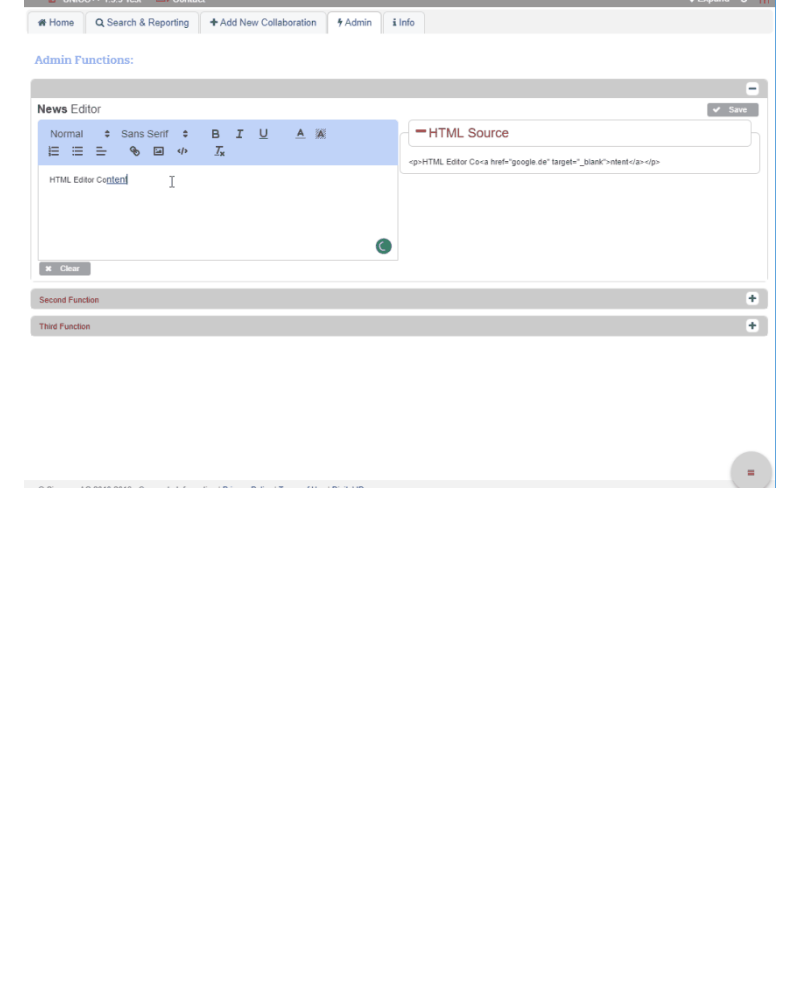
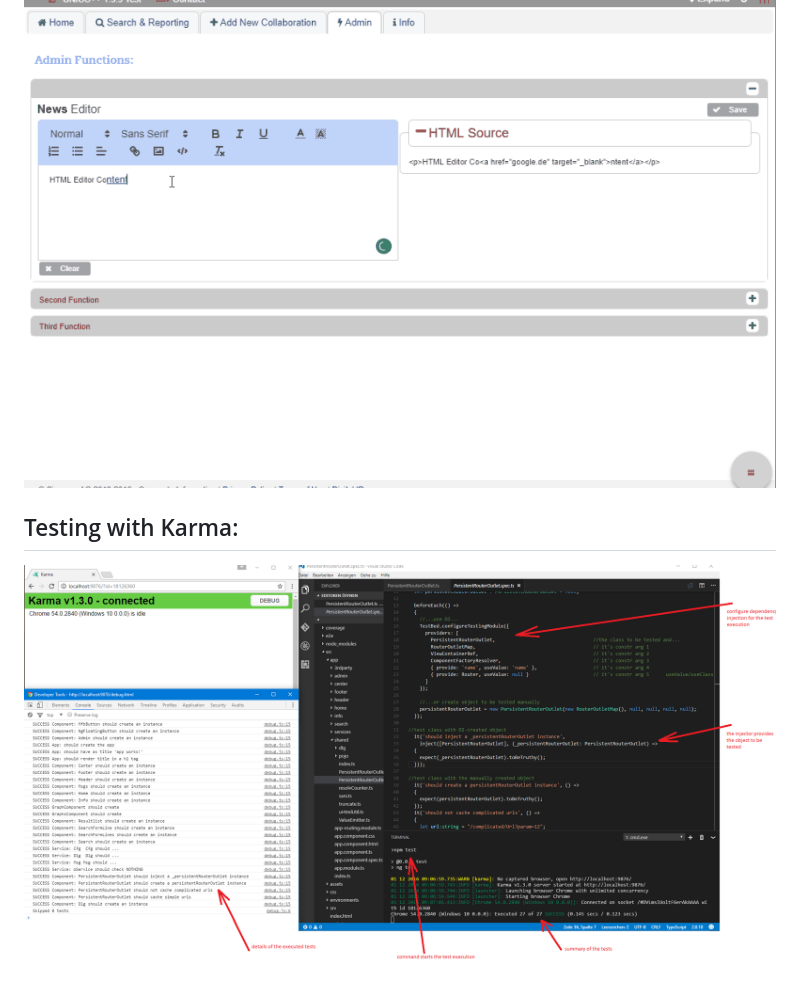
Before and after one commit to privet56/ng2PlusPlus, a Markdown page: README.md, the part around the change. GitHub-like rendering; pictures changed too: ng2plusplus.,karma.tests.png (added); blank space fills up the shorter version.

Commit message:
pic with karma tests

```diff
--- a/README.md
+++ b/README.md
@@ -21,3 +21,7 @@ GUI :
     Hitlist
 
 ![ng2plusplusinmotion](https://raw.githubusercontent.com/privet56/ng2PlusPlus/master/ngplusplus.in.motion.gif)
+
+## Testing with Karma:
+
+![ng2pluspluskarmatests](https://raw.githubusercontent.com/privet56/ng2PlusPlus/master/ng2plusplus.,karma.tests.png)
```
